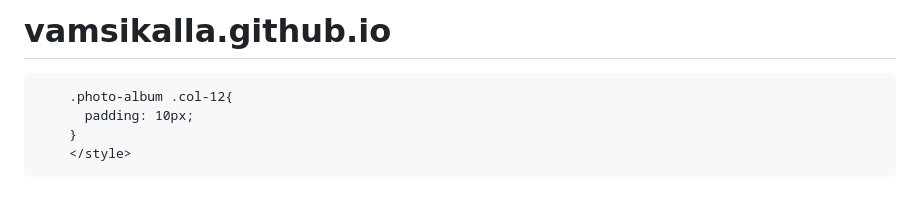
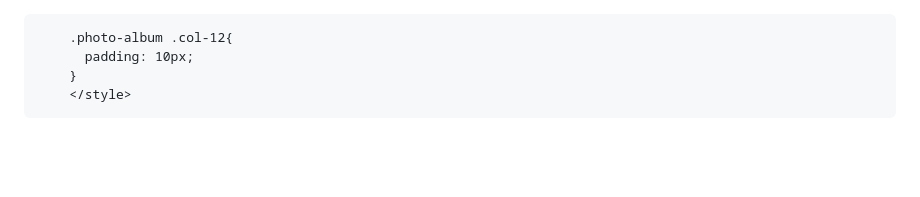
Before and after one commit to vamsikalla/vamsikalla.github.io, a Markdown page: README.md, the part around the change. Rendered like a GitHub page; blank space fills up the shorter version.

```diff
--- a/README.md
+++ b/README.md
@@ -1,5 +1,3 @@
-# vamsikalla.github.io
-
 <!DOCTYPE html>
 <html lang="en">
 <head>
```
